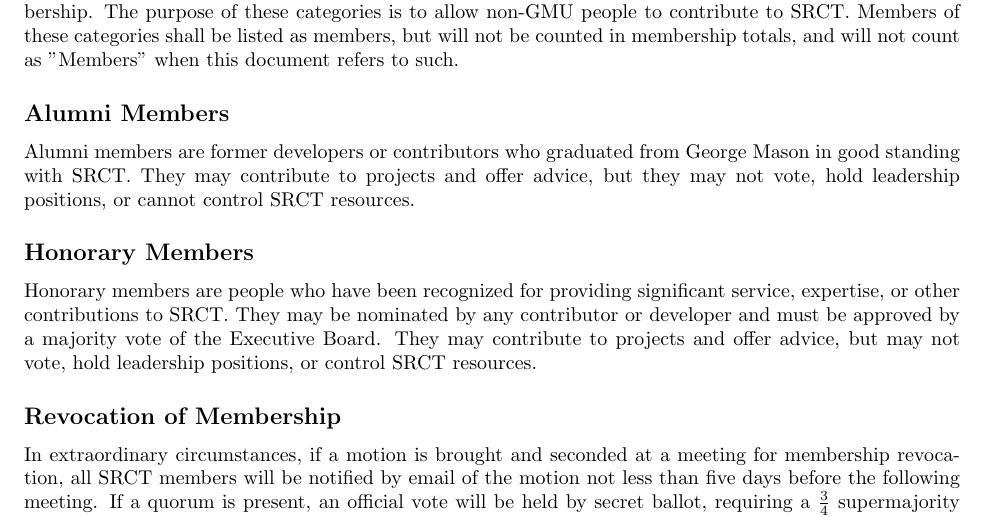
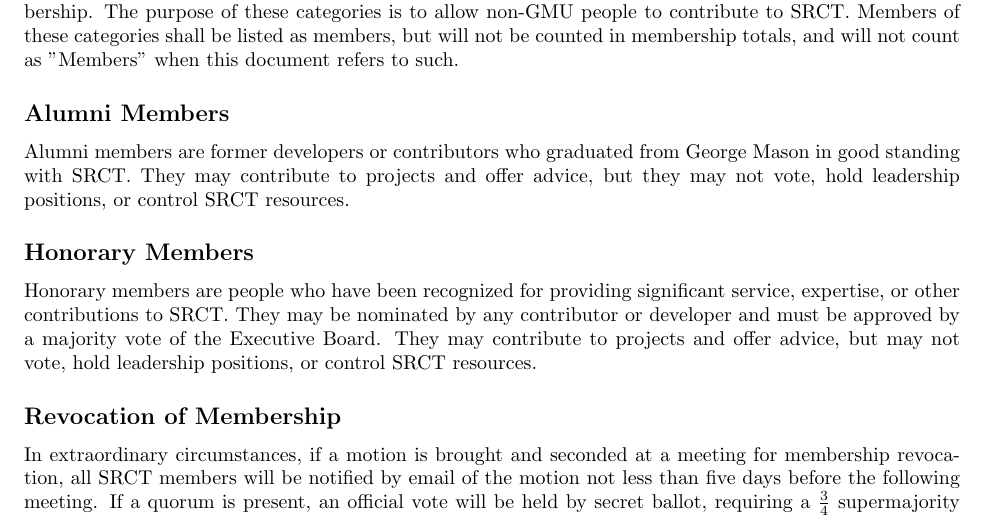
Before and after one commit to srct/constitution, a LaTeX document (constitution.tex): part of page 2 of 4, cut so that both start at the same text. Compiled offline with pdfLaTeX.

Commit message:
Typo fix in alum/honorary section

```diff
--- a/constitution.tex
+++ b/constitution.tex
@@ -87,7 +87,7 @@
   Alumni members are former developers or contributors who graduated
   from George Mason in good standing with SRCT. They may contribute to
   projects and offer advice, but they may not vote, hold leadership
-  positions, or cannot control SRCT resources.
+  positions, or control SRCT resources.
 
   \subsection{Honorary Members}
   Honorary members are people who have been recognized for providing
```
